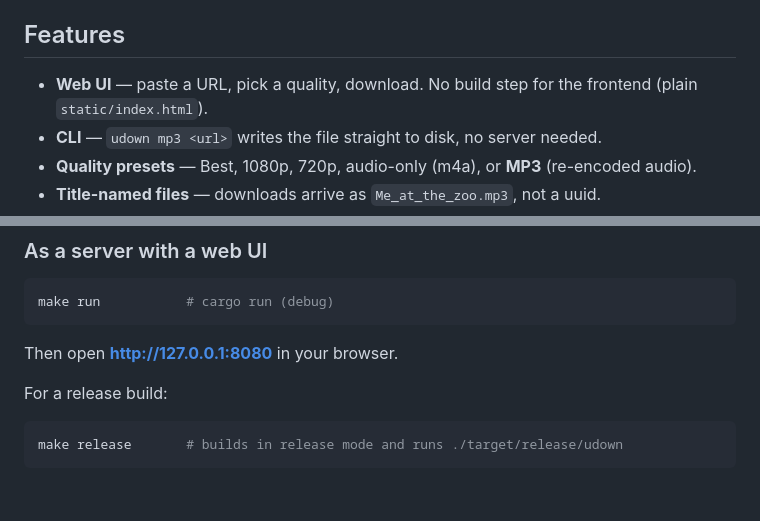
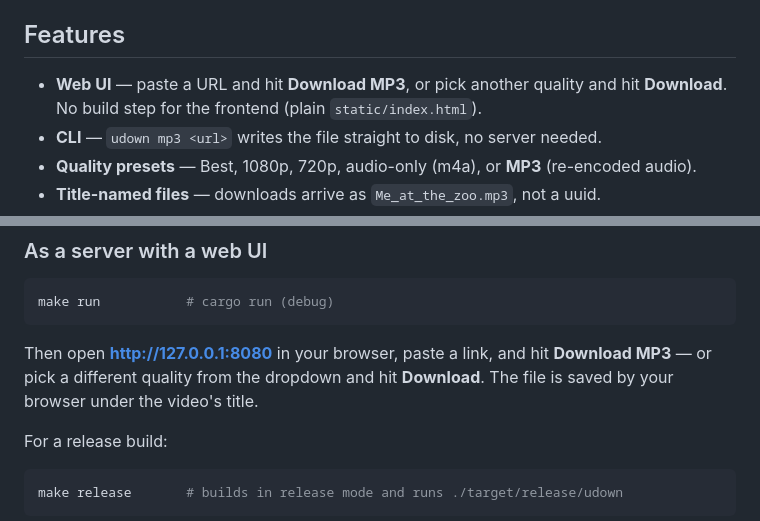
Before and after one commit to mmncit/udown, a Markdown page: README.md, 2 parts joined by grey strips. Rendered like a GitHub page; blank space fills up the shorter version.

Commit message:
docs: mention the UI's Download MP3 button
Co-Authored-By: Claude Opus 5 <noreply@anthropic.com>

````diff
--- a/README.md
+++ b/README.md
@@ -4,7 +4,7 @@ A tiny self-hosted YouTube video/audio downloader. A Rust [actix-web](https://ac
 
 ## Features
 
-- **Web UI** — paste a URL, pick a quality, download. No build step for the frontend (plain `static/index.html`).
+- **Web UI** — paste a URL and hit **Download MP3**, or pick another quality and hit **Download**. No build step for the frontend (plain `static/index.html`).
 - **CLI** — `udown mp3 <url>` writes the file straight to disk, no server needed.
 - **Quality presets** — Best, 1080p, 720p, audio-only (m4a), or **MP3** (re-encoded audio).
 - **Title-named files** — downloads arrive as `Me_at_the_zoo.mp3`, not a uuid.
@@ -49,7 +49,9 @@ Saved ./Me_at_the_zoo.mp3
 make run           # cargo run (debug)
 ```
 
-Then open **http://127.0.0.1:8080** in your browser.
+Then open **http://127.0.0.1:8080** in your browser, paste a link, and hit
+**Download MP3** — or pick a different quality from the dropdown and hit
+**Download**. The file is saved by your browser under the video's title.
 
 For a release build:
 
````
